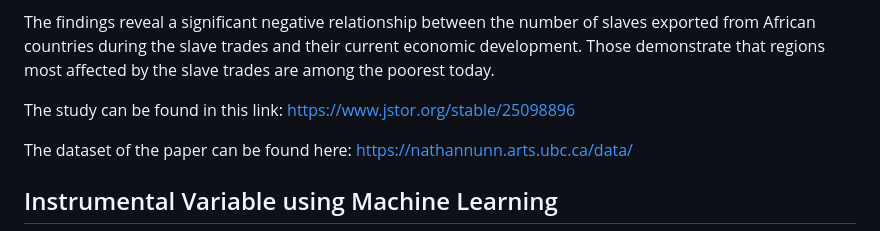
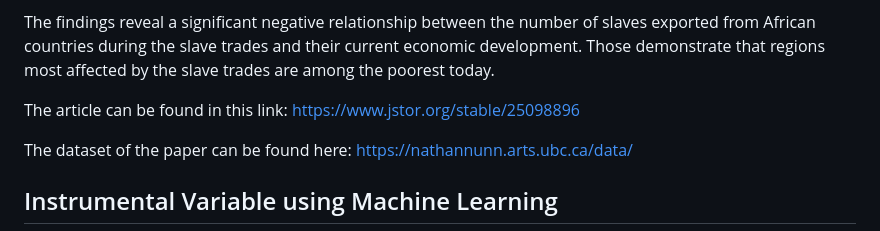
Before and after one commit to ECMT-680-Financial-Econometrics/IV-Group-Slave-Trade, a Markdown page: README.md, the part around the change. GitHub-like rendering.

```diff
--- a/README.md
+++ b/README.md
@@ -15,7 +15,7 @@ This analysis utilizes shipping records and historical documents to estimate the
 
 The findings reveal a significant negative relationship between the number of slaves exported from African countries during the slave trades and their current economic development. Those demonstrate that regions most affected by the slave trades are among the poorest today.
 
-The study can be found in this link: https://www.jstor.org/stable/25098896
+The article can be found in this link: https://www.jstor.org/stable/25098896
 
 The dataset of the paper can be found here: https://nathannunn.arts.ubc.ca/data/
 
```
